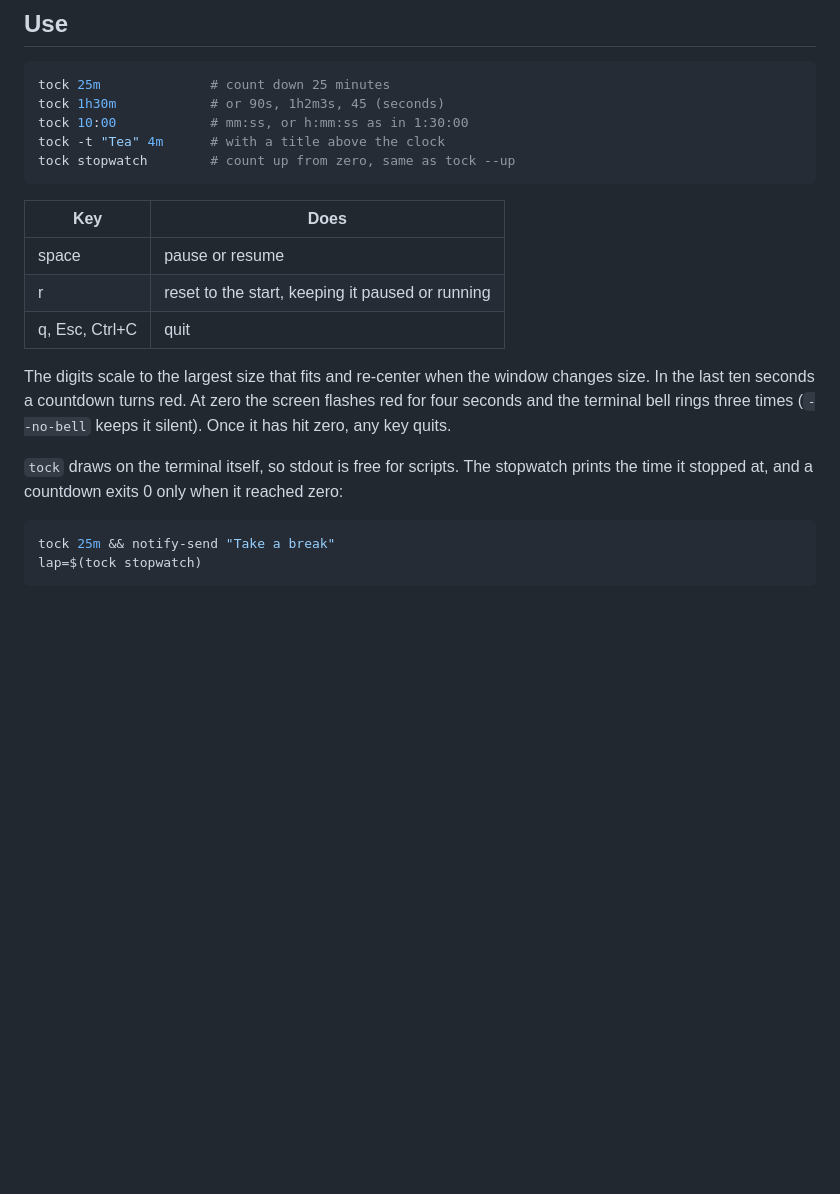
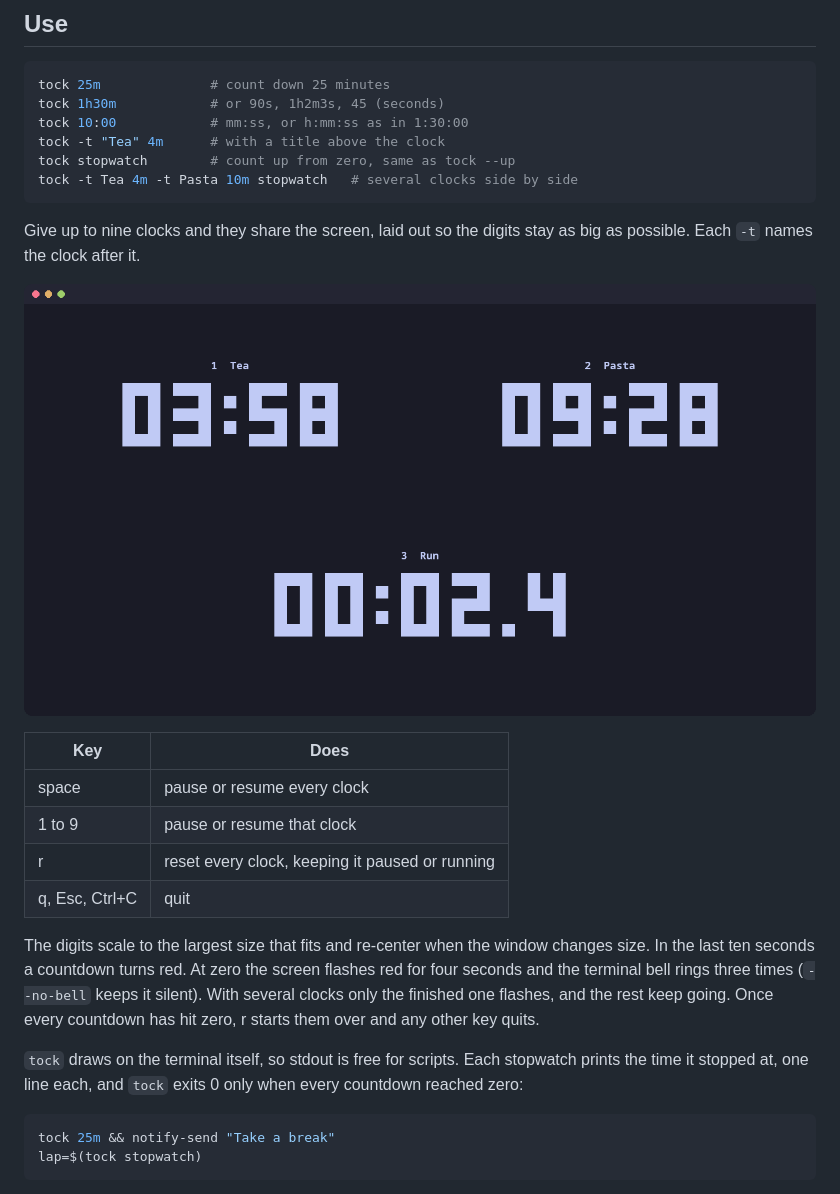
Before and after one commit to marcusbandit/ascii-countdown, a Markdown page: README.md, the part around the change. Rendered like a GitHub page; pictures changed too: docs/multi.png (added); blank space fills up the shorter version.

````diff
--- a/README.md
+++ b/README.md
@@ -37,22 +37,31 @@ tock 1h30m            # or 90s, 1h2m3s, 45 (seconds)
 tock 10:00            # mm:ss, or h:mm:ss as in 1:30:00
 tock -t "Tea" 4m      # with a title above the clock
 tock stopwatch        # count up from zero, same as tock --up
+tock -t Tea 4m -t Pasta 10m stopwatch   # several clocks side by side
 ```
+
+Give up to nine clocks and they share the screen, laid out so the digits stay
+as big as possible. Each `-t` names the clock after it.
+
+![three clocks at once](docs/multi.png)
 
 | Key | Does |
 | --- | --- |
-| space | pause or resume |
-| r | reset to the start, keeping it paused or running |
+| space | pause or resume every clock |
+| 1 to 9 | pause or resume that clock |
+| r | reset every clock, keeping it paused or running |
 | q, Esc, Ctrl+C | quit |
 
 The digits scale to the largest size that fits and re-center when the window
 changes size. In the last ten seconds a countdown turns red. At zero the screen
 flashes red for four seconds and the terminal bell rings three times
-(`--no-bell` keeps it silent). Once it has hit zero, any key quits.
+(`--no-bell` keeps it silent). With several clocks only the finished one
+flashes, and the rest keep going. Once every countdown has hit zero, r starts
+them over and any other key quits.
 
-`tock` draws on the terminal itself, so stdout is free for scripts. The
-stopwatch prints the time it stopped at, and a countdown exits 0 only when it
-reached zero:
+`tock` draws on the terminal itself, so stdout is free for scripts. Each
+stopwatch prints the time it stopped at, one line each, and `tock` exits 0
+only when every countdown reached zero:
 
 ```sh
 tock 25m && notify-send "Take a break"
````
Also changed, not shown: docs/flash.gif, 9 other files.
